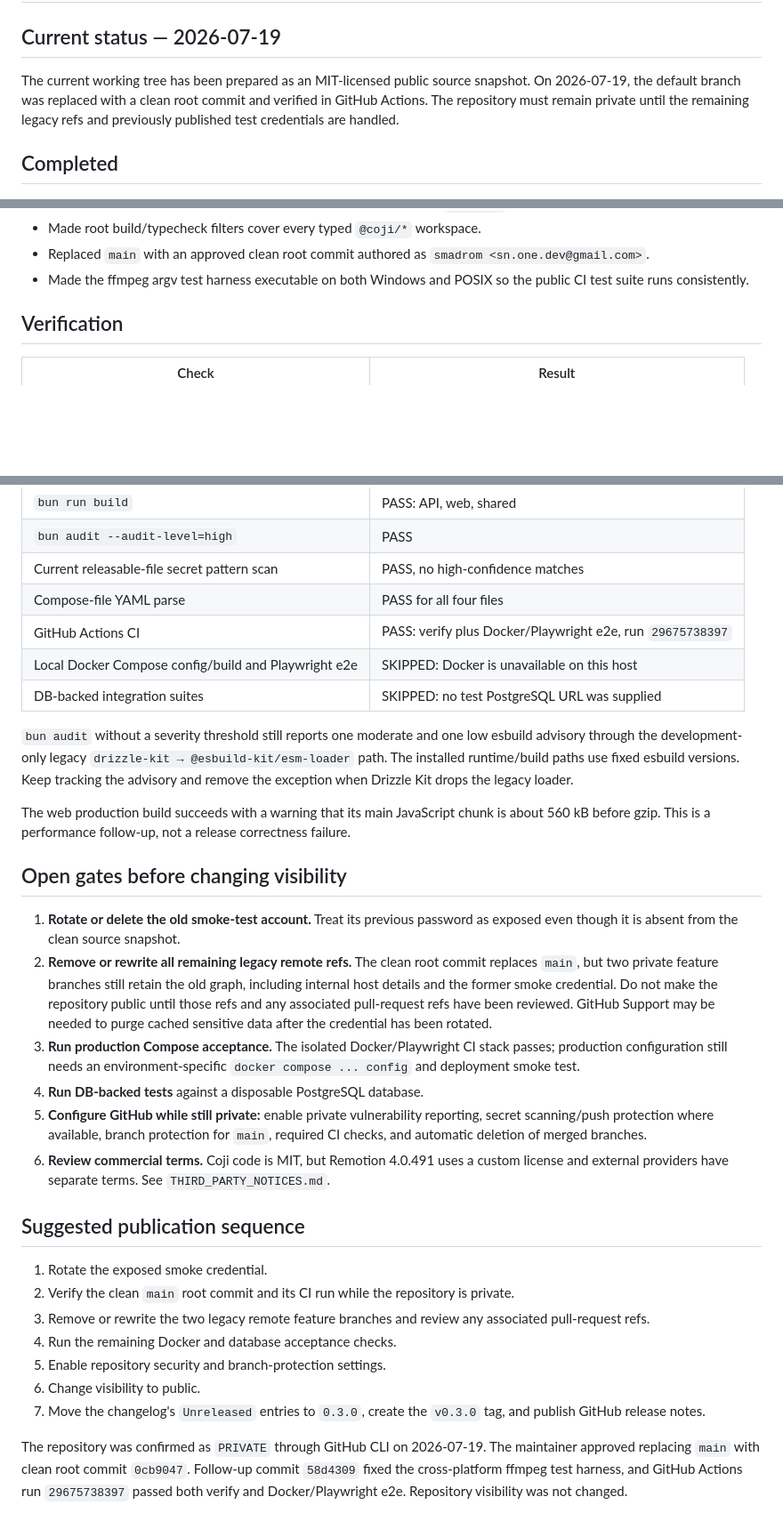
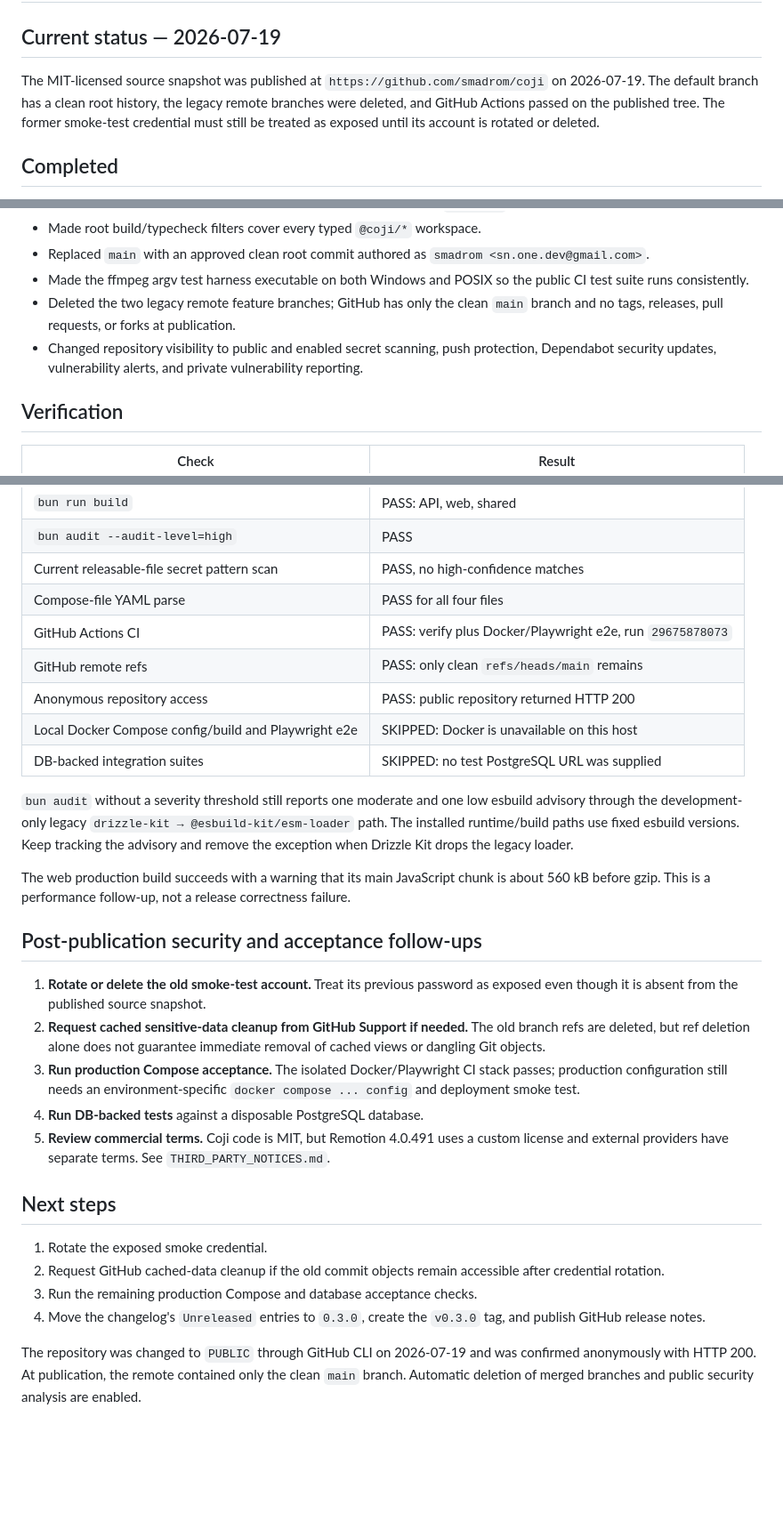
Before and after one commit to smadrom/coji, a Markdown page: docs/OPEN_SOURCE_RELEASE.md, 3 parts joined by grey strips. Shown at 89% size. Drawn GitHub-style; blank space fills up the shorter version.

Commit message:
docs: record public repository launch

```diff
--- a/docs/OPEN_SOURCE_RELEASE.md
+++ b/docs/OPEN_SOURCE_RELEASE.md
@@ -2,10 +2,11 @@
 
 ## Current status — 2026-07-19
 
-The current working tree has been prepared as an MIT-licensed public source
-snapshot. On 2026-07-19, the default branch was replaced with a clean root
-commit and verified in GitHub Actions. The repository must remain private until
-the remaining legacy refs and previously published test credentials are handled.
+The MIT-licensed source snapshot was published at
+`https://github.com/smadrom/coji` on 2026-07-19. The default branch has a clean
+root history, the legacy remote branches were deleted, and GitHub Actions passed
+on the published tree. The former smoke-test credential must still be treated as
+exposed until its account is rotated or deleted.
 
 ## Completed
 
@@ -32,6 +33,11 @@ the remaining legacy refs and previously published test credentials are handled.
   `smadrom <sn.one.dev@gmail.com>`.
 - Made the ffmpeg argv test harness executable on both Windows and POSIX so the
   public CI test suite runs consistently.
+- Deleted the two legacy remote feature branches; GitHub has only the clean
+  `main` branch and no tags, releases, pull requests, or forks at publication.
+- Changed repository visibility to public and enabled secret scanning, push
+  protection, Dependabot security updates, vulnerability alerts, and private
+  vulnerability reporting.
 
 ## Verification
 
@@ -45,7 +51,9 @@ the remaining legacy refs and previously published test credentials are handled.
 | `bun audit --audit-level=high` | PASS |
 | Current releasable-file secret pattern scan | PASS, no high-confidence matches |
 | Compose-file YAML parse | PASS for all four files |
-| GitHub Actions CI | PASS: verify plus Docker/Playwright e2e, run `29675738397` |
+| GitHub Actions CI | PASS: verify plus Docker/Playwright e2e, run `29675878073` |
+| GitHub remote refs | PASS: only clean `refs/heads/main` remains |
+| Anonymous repository access | PASS: public repository returned HTTP 200 |
 | Local Docker Compose config/build and Playwright e2e | SKIPPED: Docker is unavailable on this host |
 | DB-backed integration suites | SKIPPED: no test PostgreSQL URL was supplied |
 
@@ -59,42 +67,31 @@ The web production build succeeds with a warning that its main JavaScript chunk
 is about 560 kB before gzip. This is a performance follow-up, not a release
 correctness failure.
 
-## Open gates before changing visibility
+## Post-publication security and acceptance follow-ups
 
 1. **Rotate or delete the old smoke-test account.** Treat its previous password
-   as exposed even though it is absent from the clean source snapshot.
-2. **Remove or rewrite all remaining legacy remote refs.** The clean root commit
-   replaces `main`, but two private feature branches still retain the old graph,
-   including internal host details and the former smoke credential. Do not make
-   the repository public until those refs and any associated pull-request refs
-   have been reviewed. GitHub Support may be needed to purge cached sensitive
-   data after the credential has been rotated.
+   as exposed even though it is absent from the published source snapshot.
+2. **Request cached sensitive-data cleanup from GitHub Support if needed.** The
+   old branch refs are deleted, but ref deletion alone does not guarantee
+   immediate removal of cached views or dangling Git objects.
 3. **Run production Compose acceptance.** The isolated Docker/Playwright CI
    stack passes; production configuration still needs an environment-specific
    `docker compose ... config` and deployment smoke test.
 4. **Run DB-backed tests** against a disposable PostgreSQL database.
-5. **Configure GitHub while still private:** enable private vulnerability
-   reporting, secret scanning/push protection where available, branch protection
-   for `main`, required CI checks, and automatic deletion of merged branches.
-6. **Review commercial terms.** Coji code is MIT, but Remotion 4.0.491 uses a
+5. **Review commercial terms.** Coji code is MIT, but Remotion 4.0.491 uses a
    custom license and external providers have separate terms. See
    `THIRD_PARTY_NOTICES.md`.
 
-## Suggested publication sequence
+## Next steps
 
 1. Rotate the exposed smoke credential.
-2. Verify the clean `main` root commit and its CI run while the repository is
-   private.
-3. Remove or rewrite the two legacy remote feature branches and review any
-   associated pull-request refs.
-4. Run the remaining Docker and database acceptance checks.
-5. Enable repository security and branch-protection settings.
-6. Change visibility to public.
-7. Move the changelog's `Unreleased` entries to `0.3.0`, create the `v0.3.0`
+2. Request GitHub cached-data cleanup if the old commit objects remain
+   accessible after credential rotation.
+3. Run the remaining production Compose and database acceptance checks.
+4. Move the changelog's `Unreleased` entries to `0.3.0`, create the `v0.3.0`
    tag, and publish GitHub release notes.
 
-The repository was confirmed as `PRIVATE` through GitHub CLI on 2026-07-19.
-The maintainer approved replacing `main` with clean root commit `0cb9047`.
-Follow-up commit `58d4309` fixed the cross-platform ffmpeg test harness, and
-GitHub Actions run `29675738397` passed both verify and Docker/Playwright e2e.
-Repository visibility was not changed.
+The repository was changed to `PUBLIC` through GitHub CLI on 2026-07-19 and was
+confirmed anonymously with HTTP 200. At publication, the remote contained only
+the clean `main` branch. Automatic deletion of merged branches and public
+security analysis are enabled.
```
